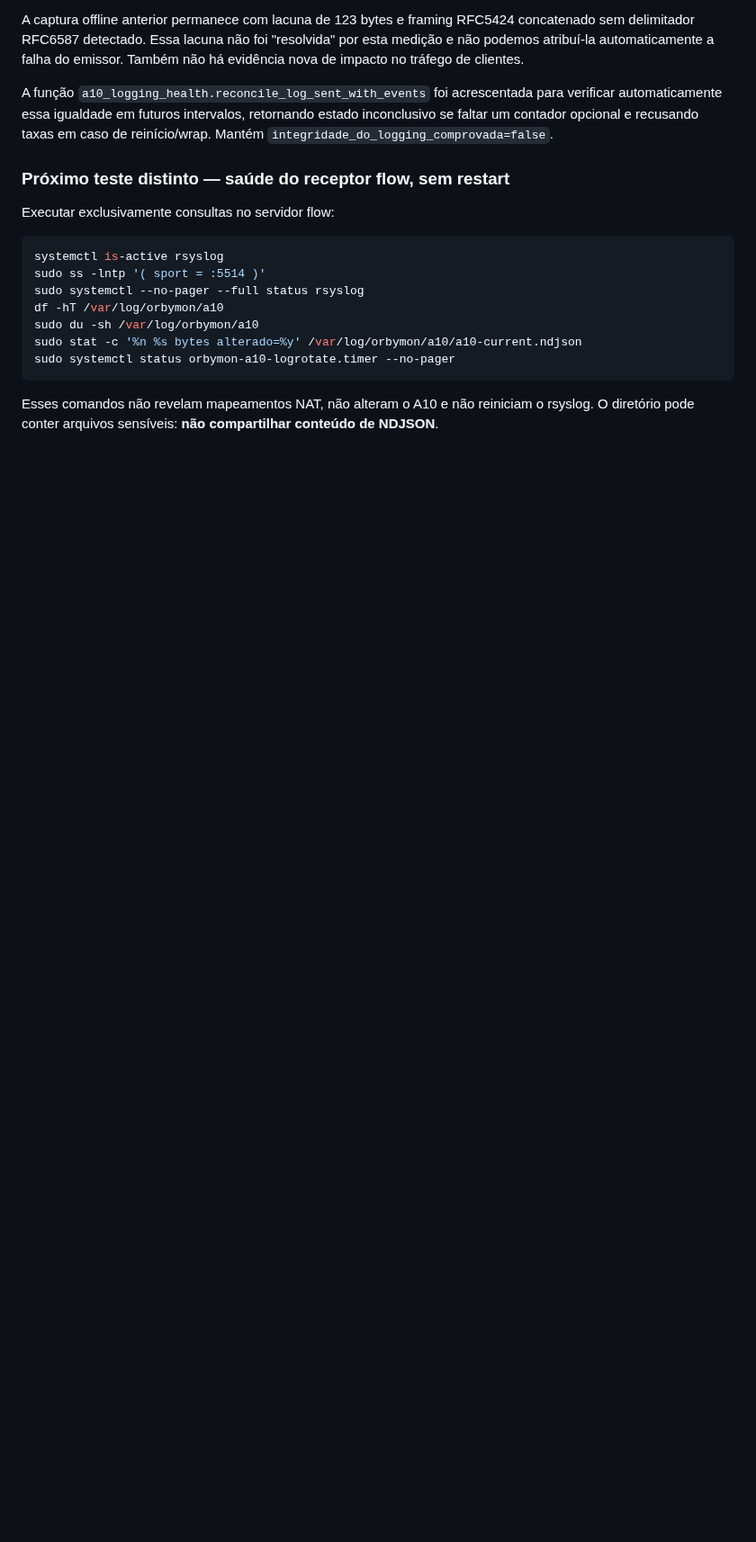
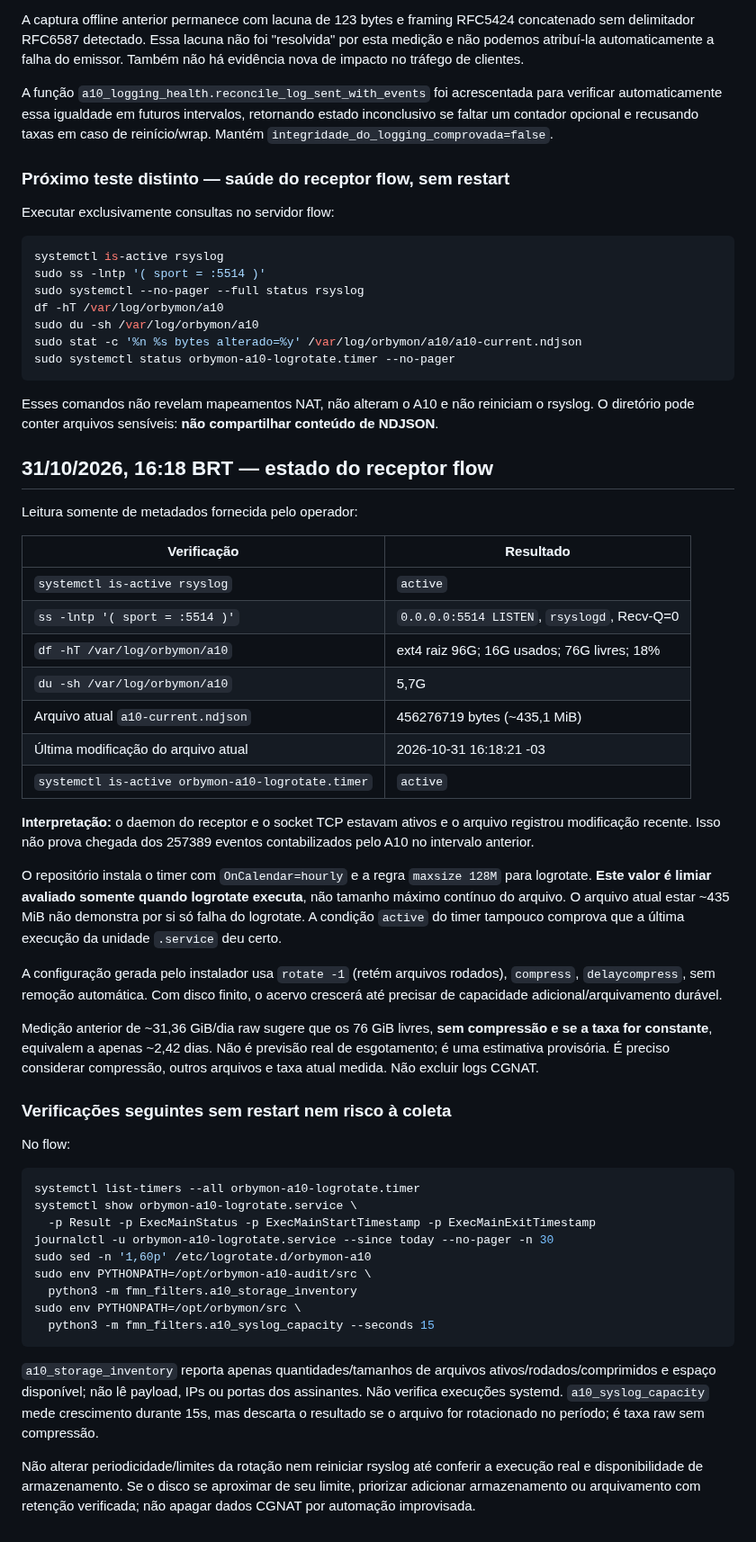
Before and after one commit to Br10Consultoria/FastNetMon, a Markdown page: docs/A10_REAL_CAPTURE_20261031.md, the part around the change. Shown at 90% size. GitHub-like rendering; blank space fills up the shorter version.

Commit message:
docs(a10): record live flow disk and syslog health, clarify hourly rotation and retention risk

````diff
--- a/docs/A10_REAL_CAPTURE_20261031.md
+++ b/docs/A10_REAL_CAPTURE_20261031.md
@@ -452,3 +452,69 @@ sudo systemctl status orbymon-a10-logrotate.timer --no-pager
 Esses comandos não revelam mapeamentos NAT, não alteram o
 A10 e não reiniciam o rsyslog. O diretório pode conter arquivos
 sensíveis: **não compartilhar conteúdo de NDJSON**.
+
+
+## 31/10/2026, 16:18 BRT — estado do receptor flow
+
+Leitura somente de metadados fornecida pelo operador:
+
+| Verificação | Resultado |
+|---|---|
+| `systemctl is-active rsyslog` | `active` |
+| `ss -lntp '( sport = :5514 )'` | `0.0.0.0:5514 LISTEN`, `rsyslogd`, Recv-Q=0 |
+| `df -hT /var/log/orbymon/a10` | ext4 raiz 96G; 16G usados; 76G livres; 18% |
+| `du -sh /var/log/orbymon/a10` | 5,7G |
+| Arquivo atual `a10-current.ndjson` | 456276719 bytes (~435,1 MiB) |
+| Última modificação do arquivo atual | 2026-10-31 16:18:21 -03 |
+| `systemctl is-active orbymon-a10-logrotate.timer` | `active` |
+
+**Interpretação:** o daemon do receptor e o socket TCP estavam ativos
+e o arquivo registrou modificação recente. Isso não prova chegada
+dos 257389 eventos contabilizados pelo A10 no intervalo anterior.
+
+O repositório instala o timer com `OnCalendar=hourly` e a regra
+`maxsize 128M` para logrotate. **Este valor é limiar avaliado
+somente quando logrotate executa**, não tamanho máximo contínuo
+do arquivo. O arquivo atual estar ~435 MiB não demonstra por si
+só falha do logrotate. A condição `active` do timer tampouco
+comprova que a última execução da unidade `.service` deu certo.
+
+A configuração gerada pelo instalador usa `rotate -1`
+(retém arquivos rodados), `compress`, `delaycompress`,
+sem remoção automática. Com disco finito, o acervo crescerá até
+precisar de capacidade adicional/arquivamento durável.
+
+Medição anterior de ~31,36 GiB/dia raw sugere que os 76 GiB
+livres, **sem compressão e se a taxa for constante**, equivalem
+a apenas ~2,42 dias. Não é previsão real de esgotamento;
+é uma estimativa provisória. É preciso considerar compressão,
+outros arquivos e taxa atual medida. Não excluir logs CGNAT.
+
+### Verificações seguintes sem restart nem risco à coleta
+
+No flow:
+
+```bash
+systemctl list-timers --all orbymon-a10-logrotate.timer
+systemctl show orbymon-a10-logrotate.service \
+  -p Result -p ExecMainStatus -p ExecMainStartTimestamp -p ExecMainExitTimestamp
+journalctl -u orbymon-a10-logrotate.service --since today --no-pager -n 30
+sudo sed -n '1,60p' /etc/logrotate.d/orbymon-a10
+sudo env PYTHONPATH=/opt/orbymon-a10-audit/src \
+  python3 -m fmn_filters.a10_storage_inventory
+sudo env PYTHONPATH=/opt/orbymon/src \
+  python3 -m fmn_filters.a10_syslog_capacity --seconds 15
+```
+
+`a10_storage_inventory` reporta apenas quantidades/tamanhos de
+arquivos ativos/rodados/comprimidos e espaço disponível; não lê
+payload, IPs ou portas dos assinantes. Não verifica execuções
+systemd. `a10_syslog_capacity` mede crescimento durante 15s,
+mas descarta o resultado se o arquivo for rotacionado no período;
+é taxa raw sem compressão.
+
+Não alterar periodicidade/limites da rotação nem reiniciar rsyslog
+até conferir a execução real e disponibilidade de armazenamento.
+Se o disco se aproximar de seu limite, priorizar adicionar
+armazenamento ou arquivamento com retenção verificada; não apagar
+dados CGNAT por automação improvisada.
````
